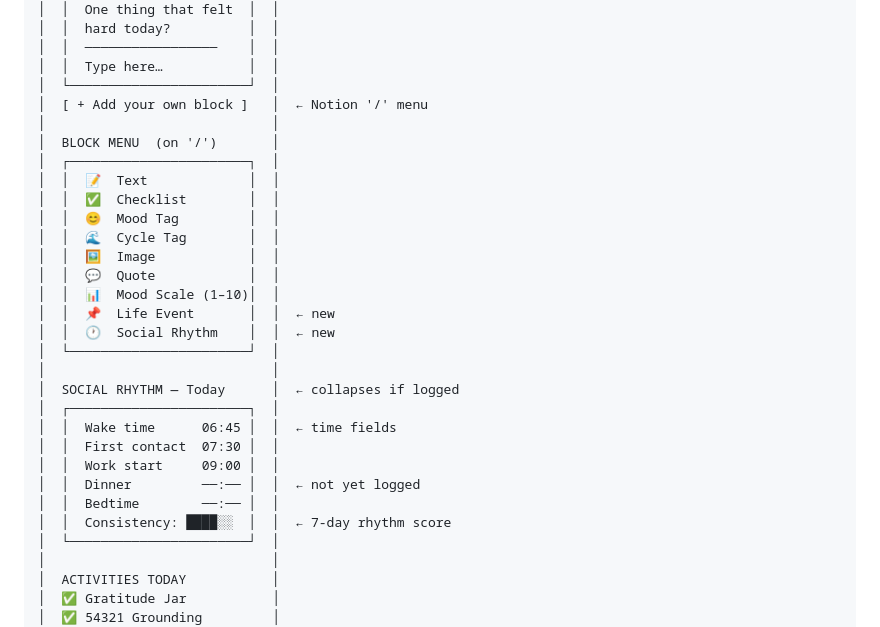
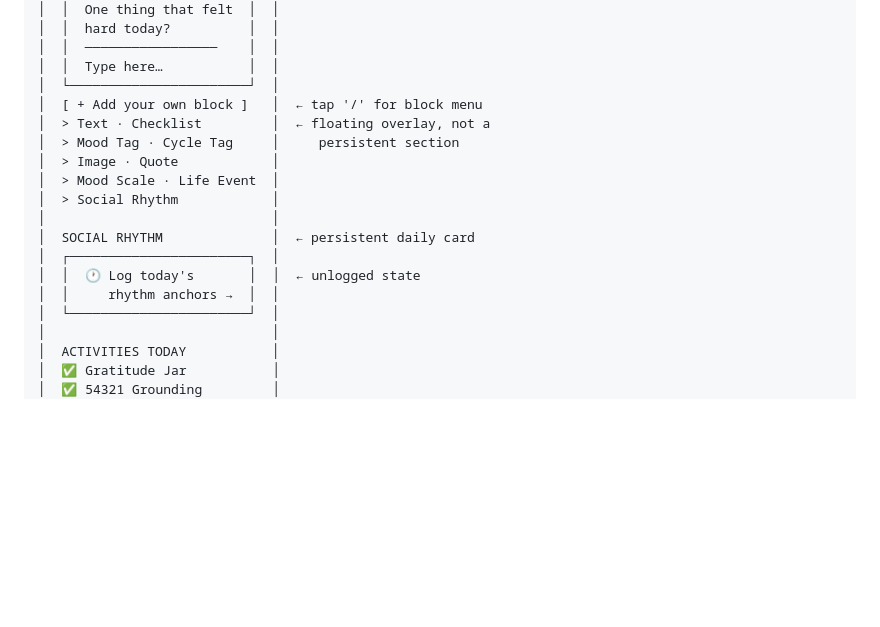
Before and after one commit to MaqOwais/Equi, a Markdown page: docs/design/wireframes.md, the part around one of its changes. Rendered like a GitHub page; folded sections open; blank space fills up the shorter version.

```diff
--- a/docs/design/wireframes.md
+++ b/docs/design/wireframes.md
@@ -331,29 +315,17 @@
 │  │  ─────────────────    │  │
 │  │  Type here…           │  │
 │  └───────────────────────┘  │
-│  [ + Add your own block ]   │  ← Notion '/' menu
-│                             │
-│  BLOCK MENU  (on '/')       │
-│  ┌───────────────────────┐  │
-│  │  📝  Text             │  │
-│  │  ✅  Checklist        │  │
-│  │  😊  Mood Tag         │  │
-│  │  🌊  Cycle Tag        │  │
-│  │  🖼️  Image            │  │
-│  │  💬  Quote            │  │
-│  │  📊  Mood Scale (1–10)│  │
-│  │  📌  Life Event       │  │  ← new
-│  │  🕐  Social Rhythm    │  │  ← new
-│  └───────────────────────┘  │
-│                             │
-│  SOCIAL RHYTHM — Today      │  ← collapses if logged
-│  ┌───────────────────────┐  │
-│  │  Wake time      06:45 │  │  ← time fields
-│  │  First contact  07:30 │  │
-│  │  Work start     09:00 │  │
-│  │  Dinner         ──:── │  │  ← not yet logged
-│  │  Bedtime        ──:── │  │
-│  │  Consistency: ████░░  │  │  ← 7-day rhythm score
+│  [ + Add your own block ]   │  ← tap '/' for block menu
+│  > Text · Checklist         │  ← floating overlay, not a
+│  > Mood Tag · Cycle Tag     │     persistent section
+│  > Image · Quote            │
+│  > Mood Scale · Life Event  │
+│  > Social Rhythm            │
+│                             │
+│  SOCIAL RHYTHM              │  ← persistent daily card
+│  ┌───────────────────────┐  │
+│  │  🕐 Log today's       │  │  ← unlogged state
+│  │     rhythm anchors →  │  │
 │  └───────────────────────┘  │
 │                             │
 │  ACTIVITIES TODAY           │
```
Also changed, not shown: other parts of docs/design/wireframes.md (+30 -41 lines).
